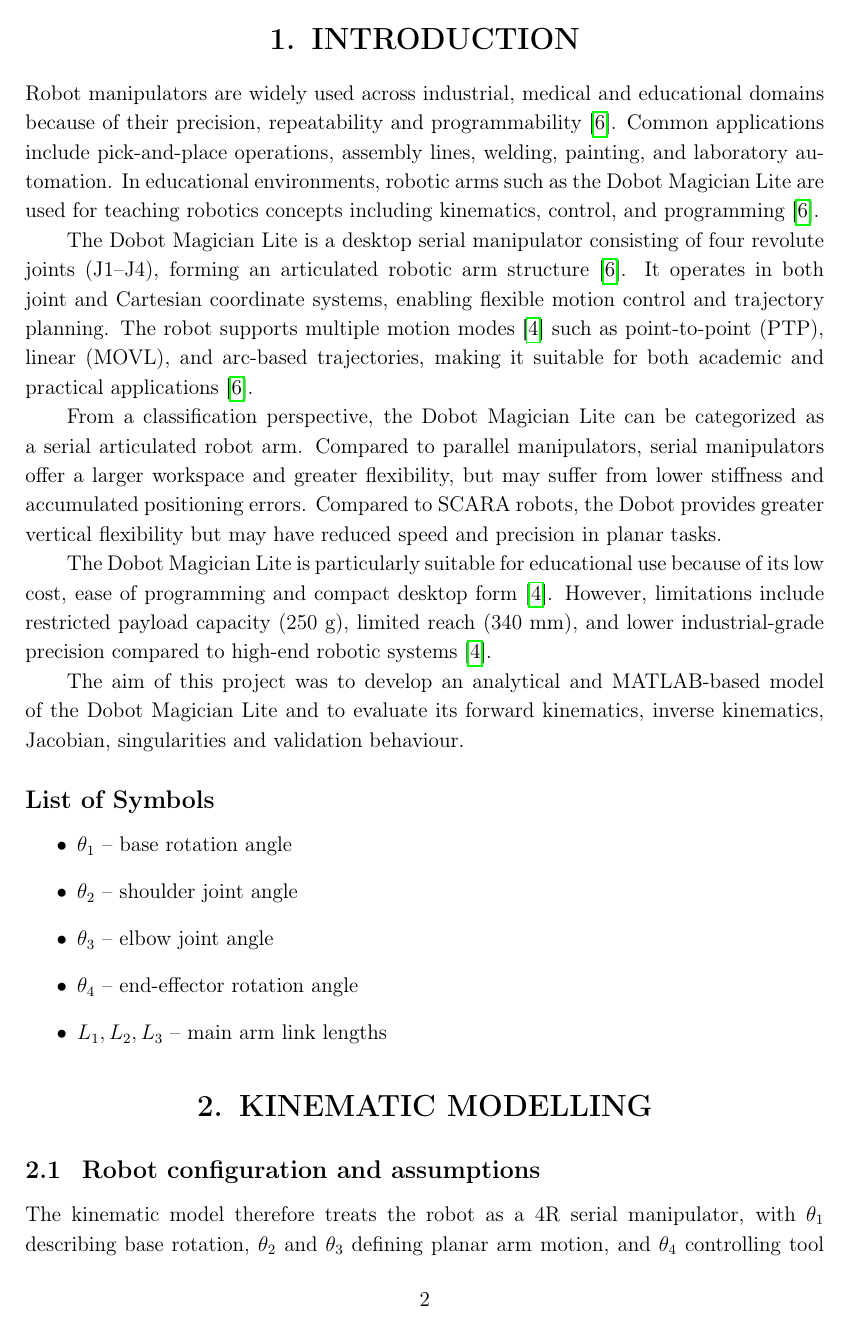
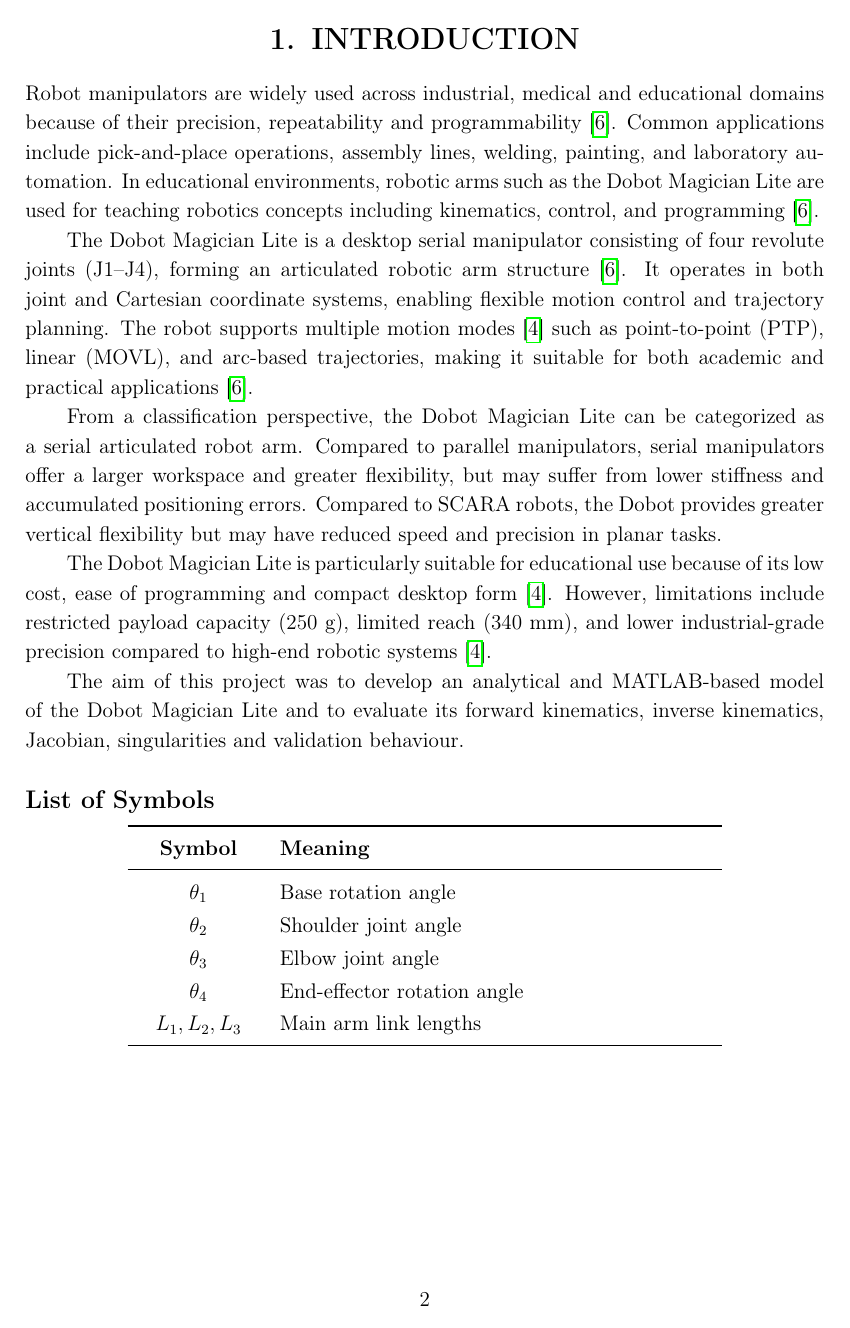
Before and after one commit to oxo42/ABDN-Kinematics-Project, a LaTeX document (report/report.tex): page 2 of 13. Compiled offline with pdfLaTeX.

Commit message:
More layout and formatting edits

```diff
--- a/report/report.tex
+++ b/report/report.tex
@@ -118,13 +118,22 @@
 kinematics, Jacobian, singularities and validation behaviour.
 
 \subsection*{List of Symbols}
-\begin{itemize}
-    \item $\theta_1$ -- base rotation angle
-    \item $\theta_2$ -- shoulder joint angle
-    \item $\theta_3$ -- elbow joint angle
-    \item $\theta_4$ -- end-effector rotation angle
-    \item $L_1, L_2, L_3$ -- main arm link lengths
-\end{itemize}
+\vspace{-0.2cm}
+\begin{center}
+\renewcommand{\arraystretch}{1.12}
+\begin{tabular}{>{\centering\arraybackslash}p{2.4cm} p{8.6cm}}
+\toprule
+\textbf{Symbol} & \textbf{Meaning} \\
+\midrule
+$\theta_1$ & Base rotation angle \\
+$\theta_2$ & Shoulder joint angle \\
+$\theta_3$ & Elbow joint angle \\
+$\theta_4$ & End-effector rotation angle \\
+$L_1, L_2, L_3$ & Main arm link lengths \\
+\bottomrule
+\end{tabular}
+\end{center}
+\vspace{0.1cm}
 
 \section{Kinematic Modelling}
 
```
Also changed, not shown: report/report.pdf, report/report.tex (23 more changed lines).
